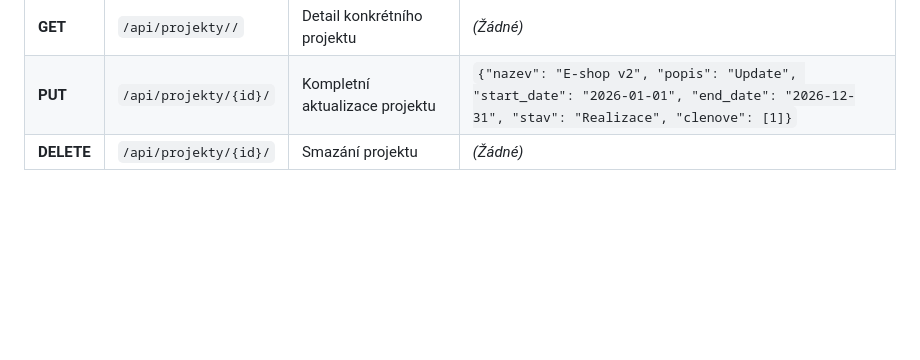
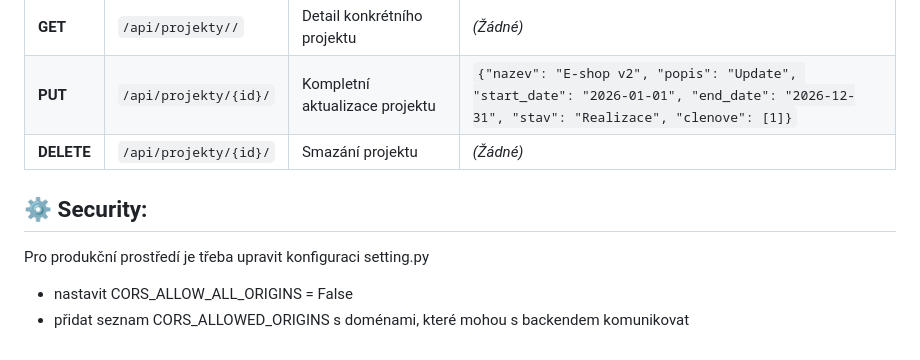
Before and after one commit to cestmirstrmiska/evidence-projektu-backend, a Markdown page: README.md, the part around the change. GitHub-like rendering; blank space fills up the shorter version.

Commit message:
doplneni README - poznamka k CORS_ALLOWED_ORIGINS

```diff
--- a/README.md
+++ b/README.md
@@ -73,3 +73,8 @@ REST API vrací i přijímá data výhradně ve formátu **JSON** a automaticky
 | **GET** | `/api/projekty//` | Detail konkrétního projektu | *(Žádné)* |
 | **PUT** | `/api/projekty/{id}/` | Kompletní aktualizace projektu | `{"nazev": "E-shop v2", "popis": "Update", "start_date": "2026-01-01", "end_date": "2026-12-31", "stav": "Realizace", "clenove": [1]}` |
 | **DELETE** | `/api/projekty/{id}/` | Smazání projektu | *(Žádné)* |
+
+## ⚙️ Security:
+Pro produkční prostředí je třeba upravit konfiguraci setting.py
+- nastavit CORS_ALLOW_ALL_ORIGINS = False
+- přidat seznam CORS_ALLOWED_ORIGINS s doménami, které mohou s backendem komunikovat
```
